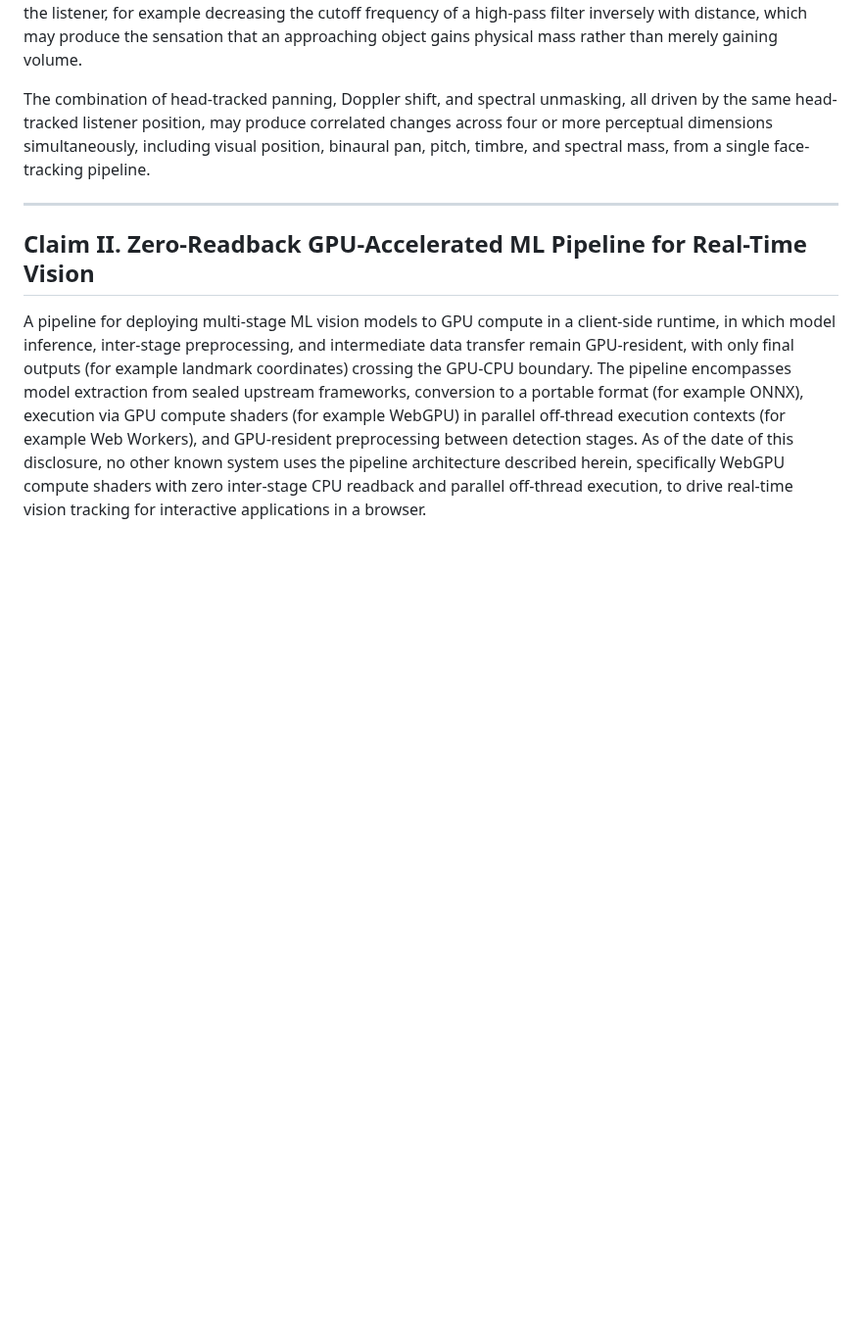
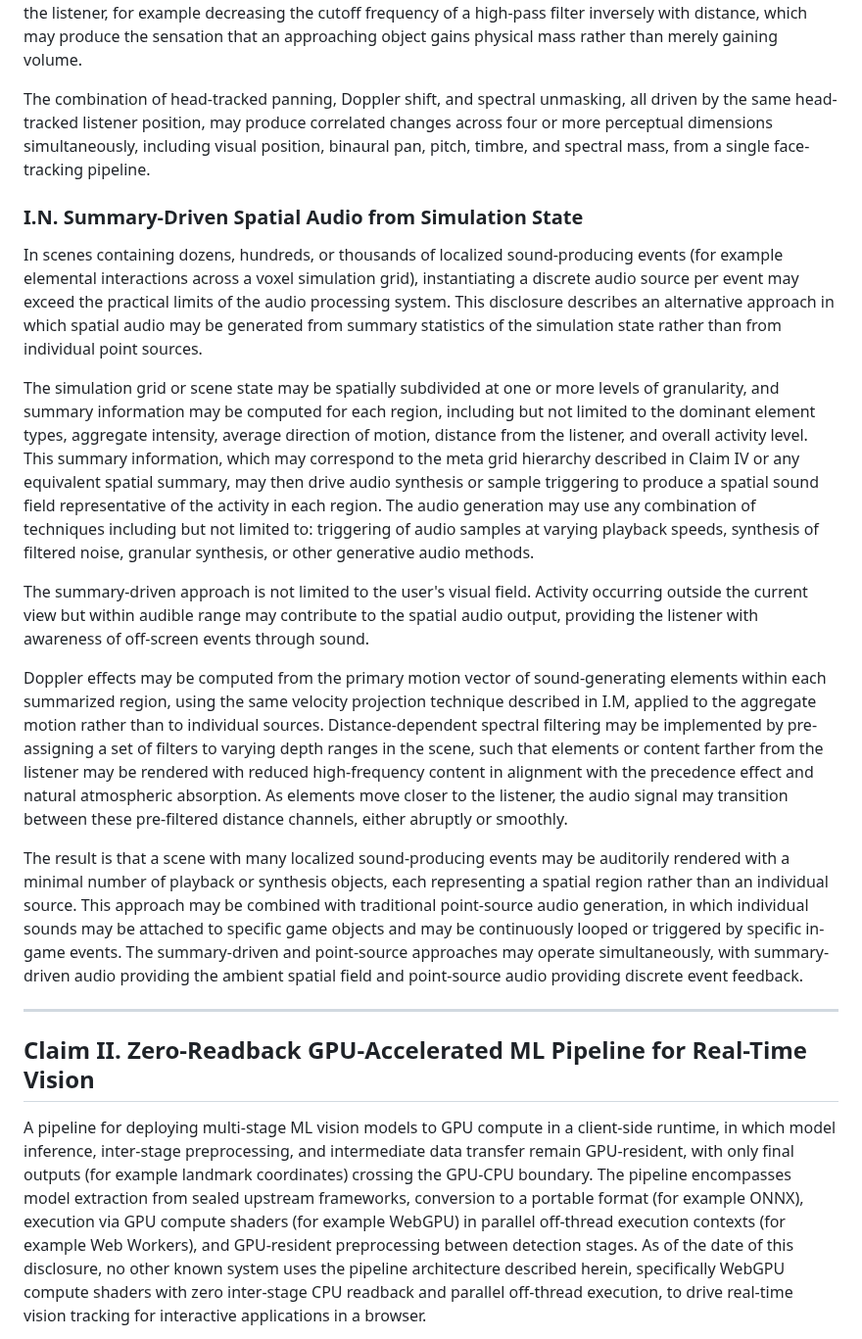
Before and after one commit to Sonified/3d-parallax-head-hand-tracking-demo, a Markdown page: TECHNICAL-DISCLOSURE.md, the part around the change. Shown at 98% size. Drawn GitHub-style; blank space fills up the shorter version.

Commit message:
I.N: Summary-driven spatial audio from simulation state
Audio generated from spatial summary statistics rather than individual
point sources. Regions summarized by dominant elements, intensity,
motion direction, distance. Pre-filtered distance channels for
precedence effect. May combine with traditional point-source audio.
Scales to hundreds of concurrent sound-producing events with minimal
synthesis objects.

```diff
--- a/TECHNICAL-DISCLOSURE.md
+++ b/TECHNICAL-DISCLOSURE.md
@@ -139,6 +139,18 @@ The same face-tracking data that drives head-coupled visual parallax may simulta
 Because the listener position updates with physical head movement, additional per-source audio effects that depend on source-to-listener distance and velocity may produce correlated perceptual changes that reinforce the spatial illusion. For example, per-source Doppler shift may be computed each frame by projecting the source velocity vector onto the source-to-listener unit vector to obtain radial velocity and applying a frequency scaling formula to the source signal. The Doppler ratio may be applied independently to two or more parallel signal paths (for example pitch and timbre separately), and the effective speed of sound may be user-tunable. Per-source spectral unmasking may progressively open a frequency-dependent filter as a source approaches the listener, for example decreasing the cutoff frequency of a high-pass filter inversely with distance, which may produce the sensation that an approaching object gains physical mass rather than merely gaining volume.
 
 The combination of head-tracked panning, Doppler shift, and spectral unmasking, all driven by the same head-tracked listener position, may produce correlated changes across four or more perceptual dimensions simultaneously, including visual position, binaural pan, pitch, timbre, and spectral mass, from a single face-tracking pipeline.
+
+### I.N. Summary-Driven Spatial Audio from Simulation State
+
+In scenes containing dozens, hundreds, or thousands of localized sound-producing events (for example elemental interactions across a voxel simulation grid), instantiating a discrete audio source per event may exceed the practical limits of the audio processing system. This disclosure describes an alternative approach in which spatial audio may be generated from summary statistics of the simulation state rather than from individual point sources.
+
+The simulation grid or scene state may be spatially subdivided at one or more levels of granularity, and summary information may be computed for each region, including but not limited to the dominant element types, aggregate intensity, average direction of motion, distance from the listener, and overall activity level. This summary information, which may correspond to the meta grid hierarchy described in Claim IV or any equivalent spatial summary, may then drive audio synthesis or sample triggering to produce a spatial sound field representative of the activity in each region. The audio generation may use any combination of techniques including but not limited to: triggering of audio samples at varying playback speeds, synthesis of filtered noise, granular synthesis, or other generative audio methods.
+
+The summary-driven approach is not limited to the user's visual field. Activity occurring outside the current view but within audible range may contribute to the spatial audio output, providing the listener with awareness of off-screen events through sound.
+
+Doppler effects may be computed from the primary motion vector of sound-generating elements within each summarized region, using the same velocity projection technique described in I.M, applied to the aggregate motion rather than to individual sources. Distance-dependent spectral filtering may be implemented by pre-assigning a set of filters to varying depth ranges in the scene, such that elements or content farther from the listener may be rendered with reduced high-frequency content in alignment with the precedence effect and natural atmospheric absorption. As elements move closer to the listener, the audio signal may transition between these pre-filtered distance channels, either abruptly or smoothly.
+
+The result is that a scene with many localized sound-producing events may be auditorily rendered with a minimal number of playback or synthesis objects, each representing a spatial region rather than an individual source. This approach may be combined with traditional point-source audio generation, in which individual sounds may be attached to specific game objects and may be continuously looped or triggered by specific in-game events. The summary-driven and point-source approaches may operate simultaneously, with summary-driven audio providing the ambient spatial field and point-source audio providing discrete event feedback.
 
 ---
 
```
